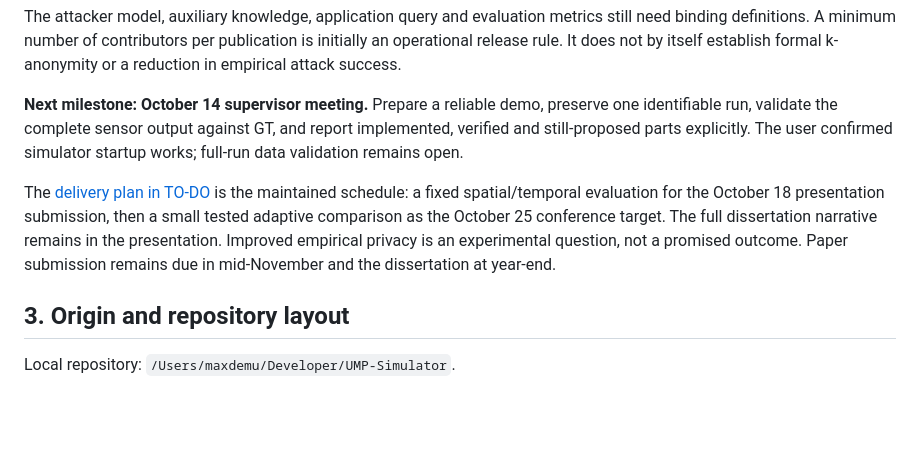
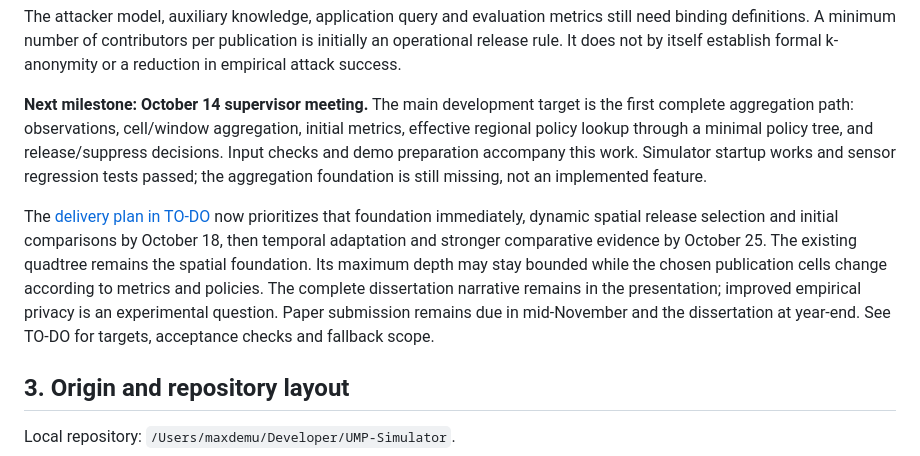
Before and after one commit to demuma/UMP-Simulator, a Markdown page: README.md, the part around the change. GitHub-like rendering; blank space fills up the shorter version.

Commit message:
Prioritize aggregation metrics and policy tree foundation

```diff
--- a/README.md
+++ b/README.md
@@ -39,17 +39,20 @@ need binding definitions. A minimum number of contributors per publication is in
 an operational release rule. It does not by itself establish formal k-anonymity or a
 reduction in empirical attack success.
 
-**Next milestone: October 14 supervisor meeting.** Prepare a reliable demo, preserve one
-identifiable run, validate the complete sensor output against GT, and report implemented,
-verified and still-proposed parts explicitly. The user confirmed simulator startup works;
-full-run data validation remains open.
+**Next milestone: October 14 supervisor meeting.** The main development target is the first
+complete aggregation path: observations, cell/window aggregation, initial metrics, effective
+regional policy lookup through a minimal policy tree, and release/suppress decisions.
+Input checks and demo preparation accompany this work. Simulator startup works and sensor
+regression tests passed; the aggregation foundation is still missing, not an implemented feature.
 
-The [delivery plan in TO-DO](TO-DO.md#3-delivery-plan-october-14-18-and-25) is the maintained
-schedule: a fixed spatial/temporal evaluation for the October 18 presentation submission,
-then a small tested adaptive comparison as the October 25 conference target. The full
-dissertation narrative remains in the presentation. Improved empirical privacy is an
-experimental question, not a promised outcome. Paper submission remains due in mid-November
-and the dissertation at year-end.
+The [delivery plan in TO-DO](TO-DO.md#3-delivery-plan-october-14-18-and-25) now prioritizes
+that foundation immediately, dynamic spatial release selection and initial comparisons by
+October 18, then temporal adaptation and stronger comparative evidence by October 25.
+The existing quadtree remains the spatial foundation. Its maximum depth may stay bounded
+while the chosen publication cells change according to metrics and policies. The complete
+dissertation narrative remains in the presentation; improved empirical privacy is an
+experimental question. Paper submission remains due in mid-November and the dissertation
+at year-end. See TO-DO for targets, acceptance checks and fallback scope.
 
 ## 3. Origin and repository layout
 
```
Also changed, not shown: TO-DO.md (+149 -133 lines).
